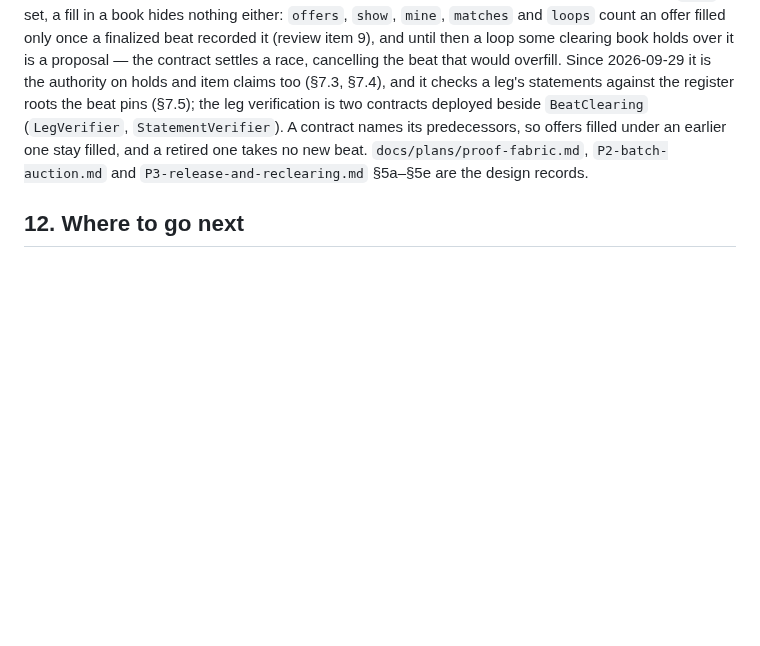
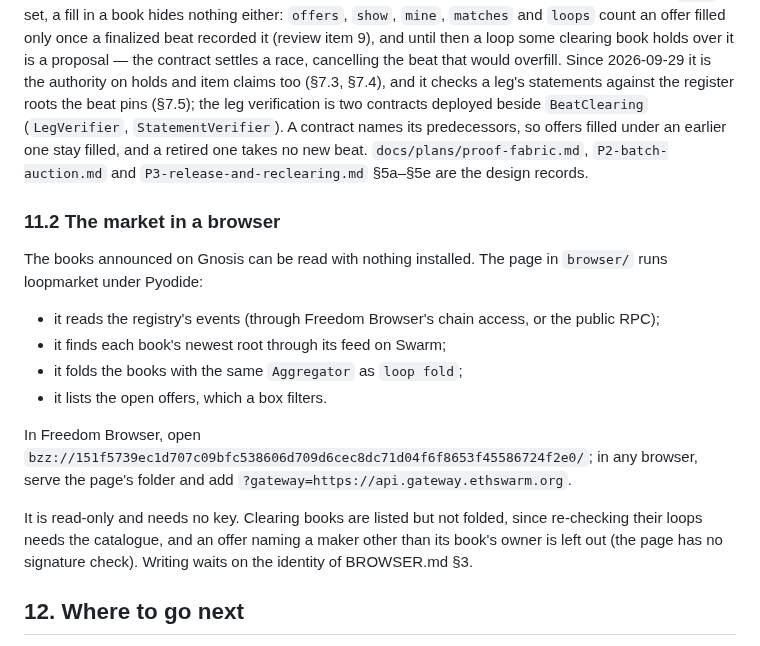
Before and after one commit to petfold/loopmarket, a Markdown page: docs/USER-GUIDE.md, the part around the change. Rendered like a GitHub page; blank space fills up the shorter version.

Commit message:
User Guide §11.2: the market in a browser
The read-only page: what it reads and how, where it is published, what it
leaves out (clearing books, foreign-maker offers without a signature
check), and that writing waits on the identity.

Co-Authored-By: Claude Opus 5.5 <noreply@anthropic.com>

```diff
--- a/docs/USER-GUIDE.md
+++ b/docs/USER-GUIDE.md
@@ -1535,6 +1535,27 @@ retired one takes no new beat.
 `docs/plans/proof-fabric.md`, `P2-batch-auction.md` and
 `P3-release-and-reclearing.md` §5a–§5e are the design records.
 
+### 11.2 The market in a browser
+
+The books announced on Gnosis can be read with nothing installed. The page
+in `browser/` runs loopmarket under Pyodide:
+
+- it reads the registry's events (through Freedom Browser's chain access,
+  or the public RPC);
+- it finds each book's newest root through its feed on Swarm;
+- it folds the books with the same `Aggregator` as `loop fold`;
+- it lists the open offers, which a box filters.
+
+In Freedom Browser, open
+`bzz://151f5739ec1d707c09bfc538606d709d6cec8dc71d04f6f8653f45586724f2e0/`;
+in any browser, serve the page's folder and add
+`?gateway=https://api.gateway.ethswarm.org`.
+
+It is read-only and needs no key. Clearing books are listed but not
+folded, since re-checking their loops needs the catalogue, and an offer
+naming a maker other than its book's owner is left out (the page has no
+signature check). Writing waits on the identity of BROWSER.md §3.
+
 ## 12. Where to go next
 
 - **`loop help`** — every command and setting on one screen; the design
```
